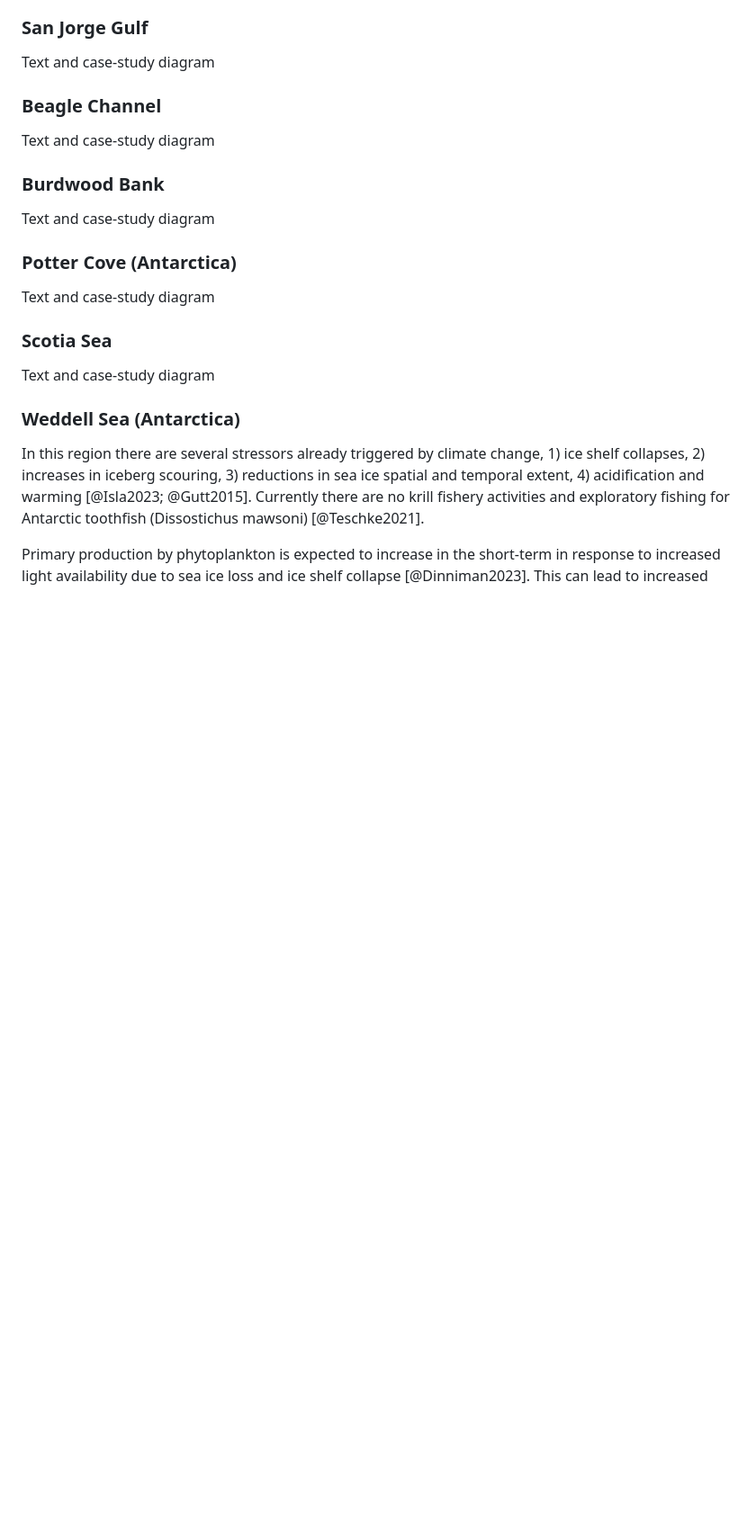
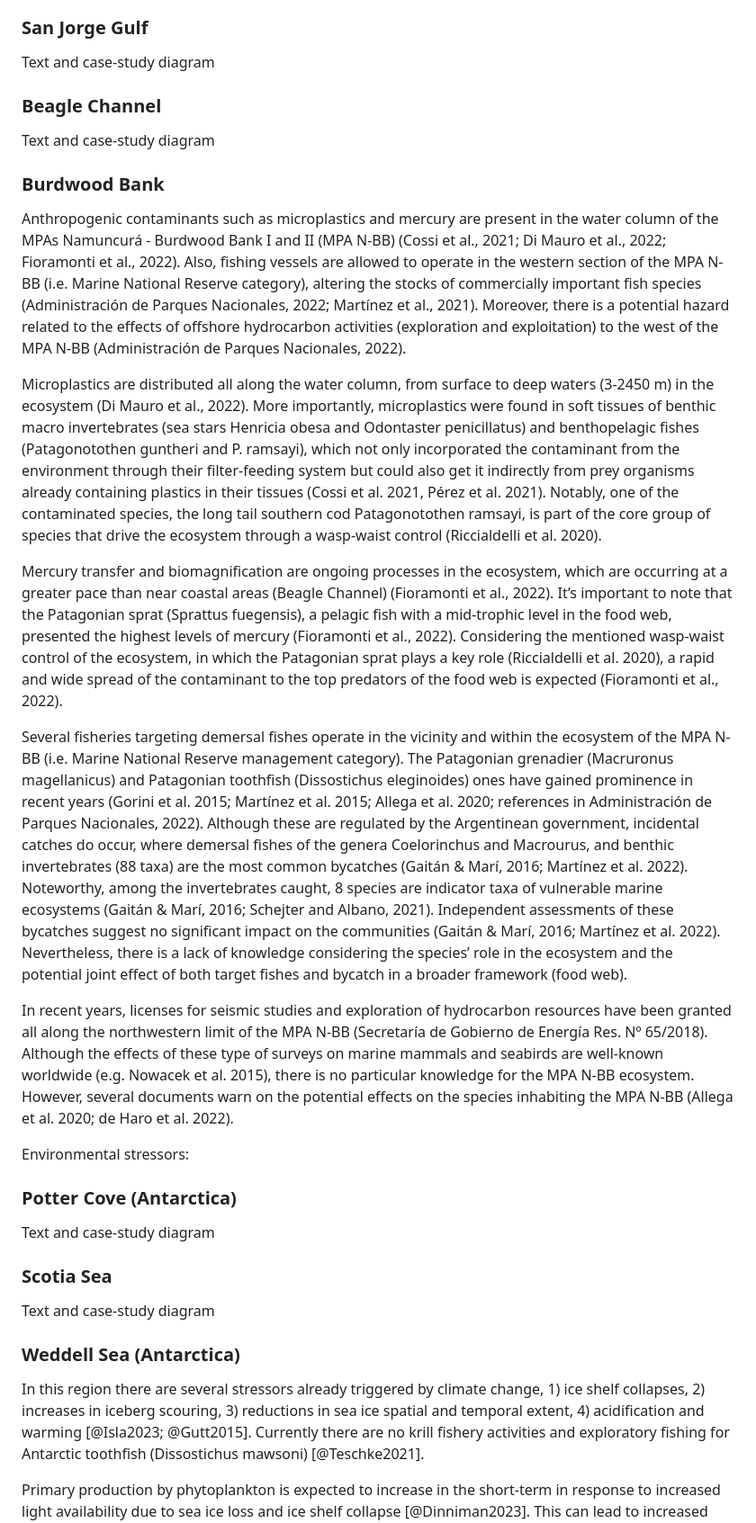
Before and after one commit to EcoComplex/SouthFWReview, a Markdown page: manuscript.md, the part around the change. Shown: that part at 90% size. Rendered like a GitHub page; blank space fills up the shorter version.

Commit message:
Anthropogenic stressors

```diff
--- a/manuscript.md
+++ b/manuscript.md
@@ -97,7 +97,17 @@ Text and case-study diagram
 Text and case-study diagram
 
 ### Burdwood Bank
-Text and case-study diagram
+Anthropogenic contaminants such as microplastics  and mercury are present in the water column of the MPAs Namuncurá - Burdwood Bank I and II (MPA N-BB) (Cossi et al., 2021; Di Mauro et al., 2022; Fioramonti et al., 2022). Also, fishing vessels are allowed to operate in the western section of the MPA N-BB (i.e. Marine National Reserve category), altering the stocks of commercially important fish species (Administración de Parques Nacionales, 2022; Martínez et al., 2021). Moreover, there is a potential hazard related to the effects of offshore hydrocarbon activities (exploration and exploitation) to the west of the MPA N-BB (Administración de Parques Nacionales, 2022).
+
+Microplastics are distributed all along the water column, from surface to deep waters (3-2450 m) in the ecosystem (Di Mauro et al., 2022). More importantly, microplastics were found in soft tissues of benthic macro invertebrates (sea stars Henricia obesa and Odontaster penicillatus) and benthopelagic fishes (Patagonotothen guntheri and P. ramsayi), which not only incorporated the contaminant from the environment through their filter-feeding system but could also get it indirectly from prey organisms already containing plastics in their tissues (Cossi et al. 2021, Pérez et al. 2021). Notably, one of the contaminated species, the long tail southern cod Patagonotothen ramsayi, is part of the core group of species that drive the ecosystem through a wasp-waist control (Riccialdelli et al. 2020).
+
+Mercury transfer and biomagnification are ongoing processes in the ecosystem, which are occurring at a greater pace than near coastal areas (Beagle Channel) (Fioramonti et al., 2022). It’s important to note that the Patagonian sprat (Sprattus fuegensis), a pelagic fish with a mid-trophic level in the food web, presented the highest levels of mercury (Fioramonti et al., 2022). Considering the mentioned wasp-waist control of the ecosystem, in which the Patagonian sprat plays a key role (Riccialdelli et al. 2020), a rapid and wide spread of the contaminant to the top predators of the food web is expected (Fioramonti et al., 2022).
+
+Several fisheries targeting demersal fishes operate in the vicinity and within the ecosystem of the MPA N-BB (i.e. Marine National Reserve management category). The Patagonian grenadier (Macruronus magellanicus) and Patagonian toothfish (Dissostichus eleginoides) ones have gained prominence in recent years (Gorini et al. 2015; Martínez et al. 2015; Allega et al. 2020; references in Administración de Parques Nacionales, 2022). Although these are regulated by the Argentinean government, incidental catches do occur, where demersal fishes of the genera Coelorinchus and Macrourus, and benthic invertebrates (88 taxa) are the most common bycatches (Gaitán & Marí, 2016; Martínez et al. 2022). Noteworthy, among the invertebrates caught, 8 species are indicator taxa of vulnerable marine ecosystems (Gaitán & Marí, 2016; Schejter and Albano, 2021). Independent assessments of these bycatches suggest no significant impact on the communities (Gaitán & Marí, 2016; Martínez et al. 2022). Nevertheless, there is a lack of knowledge considering the species’ role in the ecosystem and the potential joint effect of both target fishes and bycatch in a broader framework (food web).
+
+In recent years, licenses for seismic studies and exploration of hydrocarbon resources have been granted all along the northwestern limit of the MPA N-BB (Secretaría de Gobierno de Energía Res. Nº 65/2018). Although the effects of these type of surveys on marine mammals and seabirds are well-known worldwide (e.g. Nowacek et al. 2015), there is no particular knowledge for the MPA N-BB ecosystem. However, several documents warn on the potential effects on the species inhabiting the MPA N-BB (Allega et al. 2020; de Haro et al. 2022).
+
+Environmental stressors:
 
 ### Potter Cove (Antarctica)
 Text and case-study diagram
```
